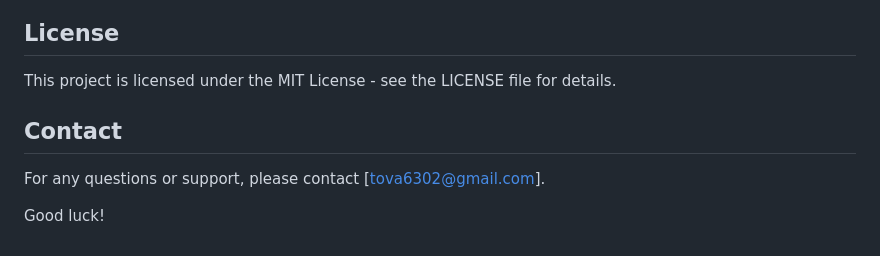
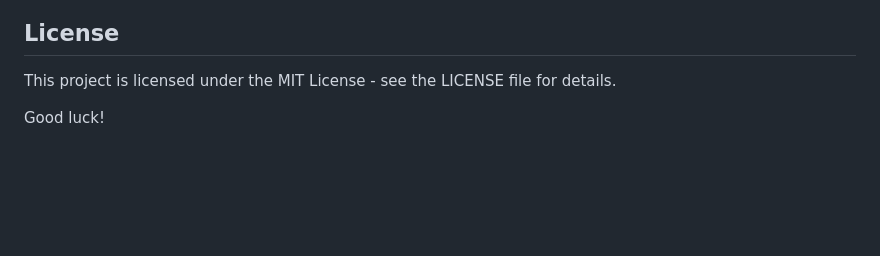
Before and after one commit to TovaGit/ChineseAuction, a Markdown page: README.md, the part around the change. Drawn GitHub-style; blank space fills up the shorter version.

```diff
--- a/README.md
+++ b/README.md
@@ -87,8 +87,4 @@ Contributions are welcome! Please fork the repository and submit pull requests w
 
 This project is licensed under the MIT License - see the LICENSE file for details.
 
-## Contact
-
-For any questions or support, please contact [tova6302@gmail.com].
-
 Good luck!
```
